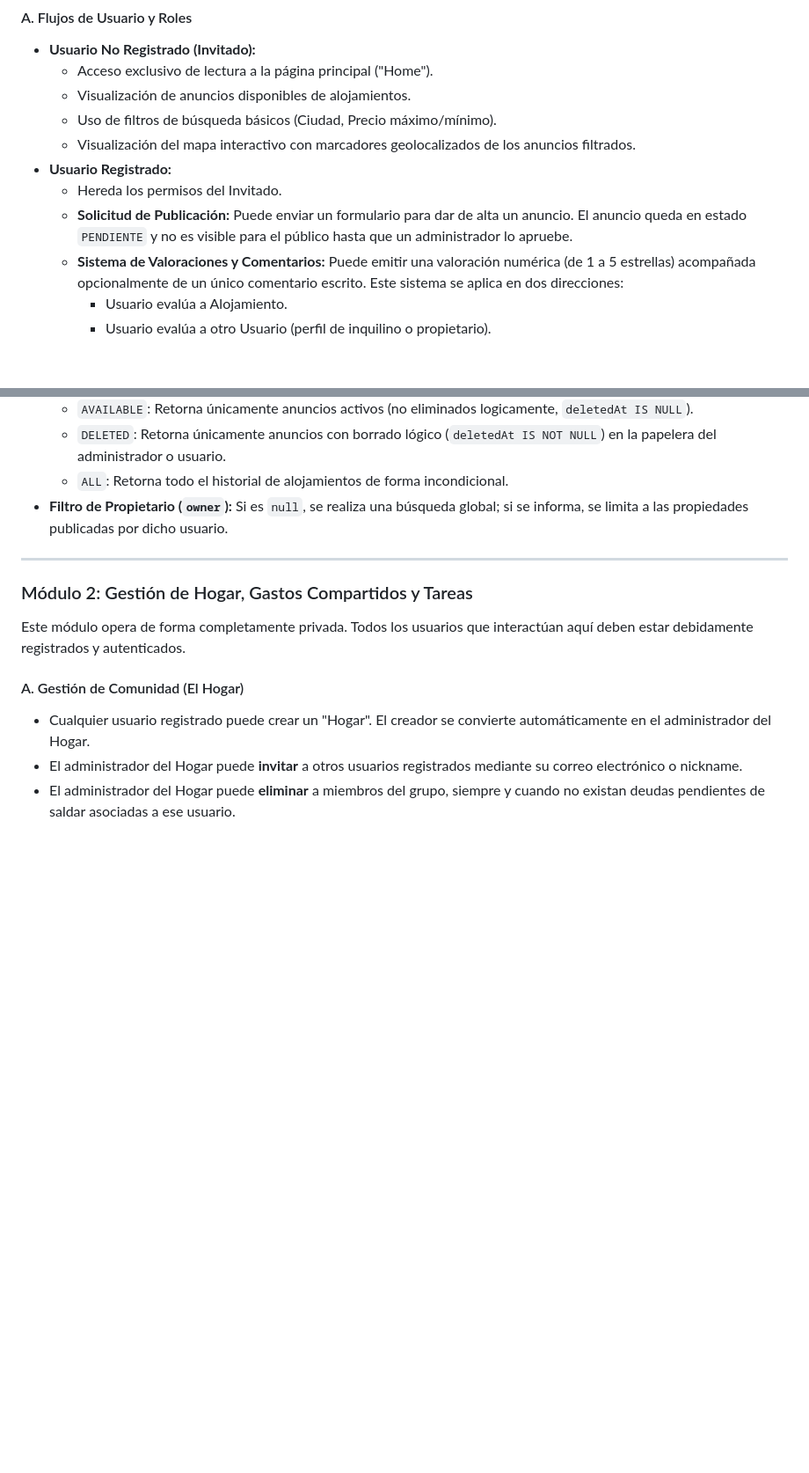
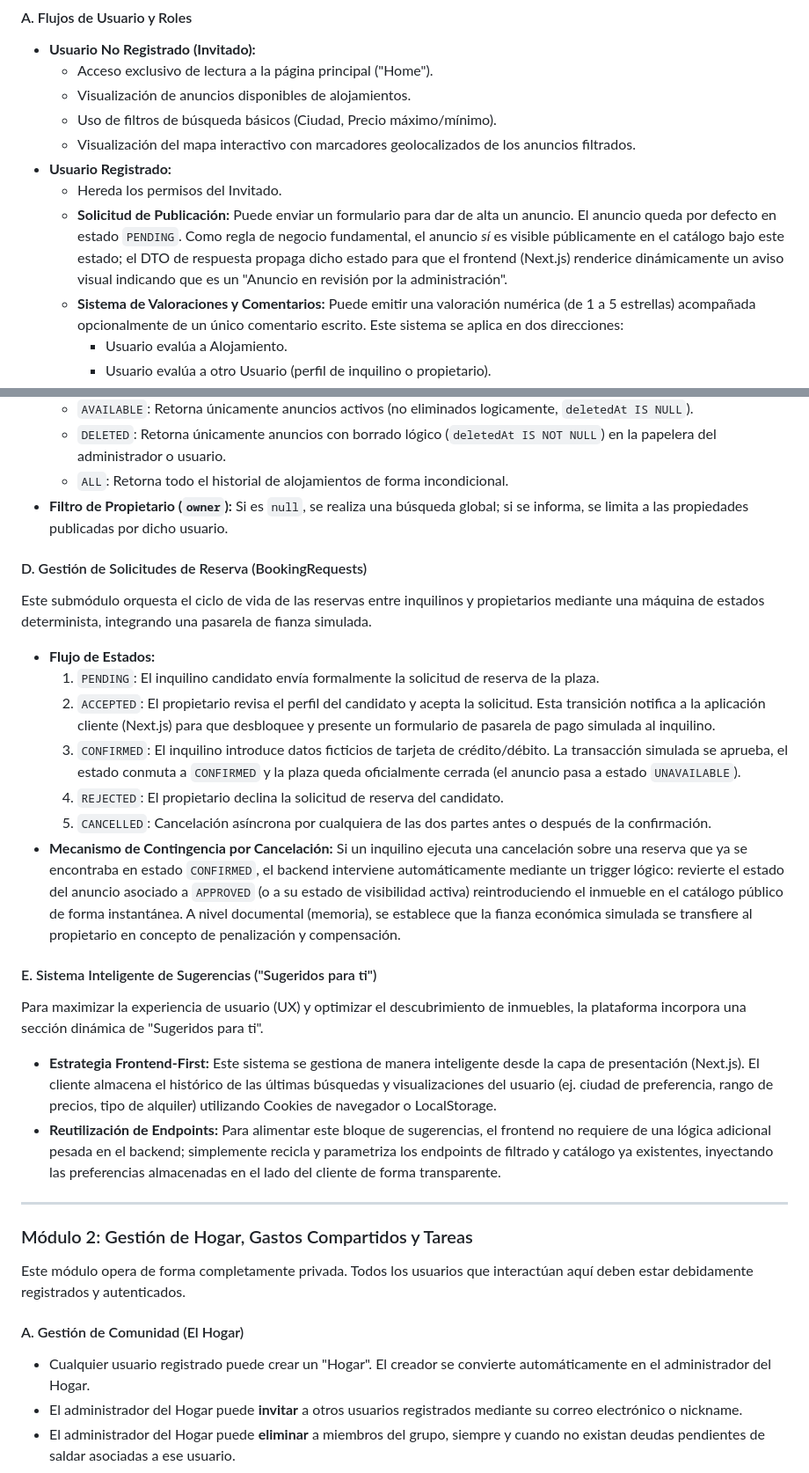
Before and after one commit to vvu981/Colivi-TFG, a Markdown page: SPEC.md, 2 parts joined by grey strips. Shown at 88% size. Drawn GitHub-style; blank space fills up the shorter version.

```diff
--- a/SPEC.md
+++ b/SPEC.md
@@ -31,7 +31,7 @@ Este módulo gestiona el mercado de alquileres de corta y larga duración, permi
     * Visualización del mapa interactivo con marcadores geolocalizados de los anuncios filtrados.
 * **Usuario Registrado:**
     * Hereda los permisos del Invitado.
-    * **Solicitud de Publicación:** Puede enviar un formulario para dar de alta un anuncio. El anuncio queda en estado `PENDIENTE` y no es visible para el público hasta que un administrador lo apruebe.
+    * **Solicitud de Publicación:** Puede enviar un formulario para dar de alta un anuncio. El anuncio queda por defecto en estado `PENDING`. Como regla de negocio fundamental, el anuncio *sí* es visible públicamente en el catálogo bajo este estado; el DTO de respuesta propaga dicho estado para que el frontend (Next.js) renderice dinámicamente un aviso visual indicando que es un "Anuncio en revisión por la administración".
     * **Sistema de Valoraciones y Comentarios:** Puede emitir una valoración numérica (de 1 a 5 estrellas) acompañada opcionalmente de un único comentario escrito. Este sistema se aplica en dos direcciones:
         * Usuario evalúa a Alojamiento.
         * Usuario evalúa a otro Usuario (perfil de inquilino o propietario).
@@ -59,6 +59,21 @@ Para evitar la redundancia de código y cumplir con los principios SOLID, todas
     * `DELETED`: Retorna únicamente anuncios con borrado lógico (`deletedAt IS NOT NULL`) en la papelera del administrador o usuario.
     * `ALL`: Retorna todo el historial de alojamientos de forma incondicional.
 * **Filtro de Propietario (`owner`):** Si es `null`, se realiza una búsqueda global; si se informa, se limita a las propiedades publicadas por dicho usuario.
+
+#### D. Gestión de Solicitudes de Reserva (BookingRequests)
+Este submódulo orquesta el ciclo de vida de las reservas entre inquilinos y propietarios mediante una máquina de estados determinista, integrando una pasarela de fianza simulada.
+* **Flujo de Estados:**
+    1. `PENDING`: El inquilino candidato envía formalmente la solicitud de reserva de la plaza.
+    2. `ACCEPTED`: El propietario revisa el perfil del candidato y acepta la solicitud. Esta transición notifica a la aplicación cliente (Next.js) para que desbloquee y presente un formulario de pasarela de pago simulada al inquilino.
+    3. `CONFIRMED`: El inquilino introduce datos ficticios de tarjeta de crédito/débito. La transacción simulada se aprueba, el estado conmuta a `CONFIRMED` y la plaza queda oficialmente cerrada (el anuncio pasa a estado `UNAVAILABLE`).
+    4. `REJECTED`: El propietario declina la solicitud de reserva del candidato.
+    5. `CANCELLED`: Cancelación asíncrona por cualquiera de las dos partes antes o después de la confirmación.
+* **Mecanismo de Contingencia por Cancelación:** Si un inquilino ejecuta una cancelación sobre una reserva que ya se encontraba en estado `CONFIRMED`, el backend interviene automáticamente mediante un trigger lógico: revierte el estado del anuncio asociado a `APPROVED` (o a su estado de visibilidad activa) reintroduciendo el inmueble en el catálogo público de forma instantánea. A nivel documental (memoria), se establece que la fianza económica simulada se transfiere al propietario en concepto de penalización y compensación.
+
+#### E. Sistema Inteligente de Sugerencias ("Sugeridos para ti")
+Para maximizar la experiencia de usuario (UX) y optimizar el descubrimiento de inmuebles, la plataforma incorpora una sección dinámica de "Sugeridos para ti".
+* **Estrategia Frontend-First:** Este sistema se gestiona de manera inteligente desde la capa de presentación (Next.js). El cliente almacena el histórico de las últimas búsquedas y visualizaciones del usuario (ej. ciudad de preferencia, rango de precios, tipo de alquiler) utilizando Cookies de navegador o LocalStorage.
+* **Reutilización de Endpoints:** Para alimentar este bloque de sugerencias, el frontend no requiere de una lógica adicional pesada en el backend; simplemente recicla y parametriza los endpoints de filtrado y catálogo ya existentes, inyectando las preferencias almacenadas en el lado del cliente de forma transparente.
 
 ---
 
```
Also changed, not shown: other parts of SPEC.md (+1 -1 lines), CLAUDE.md (+38 -9 lines).
